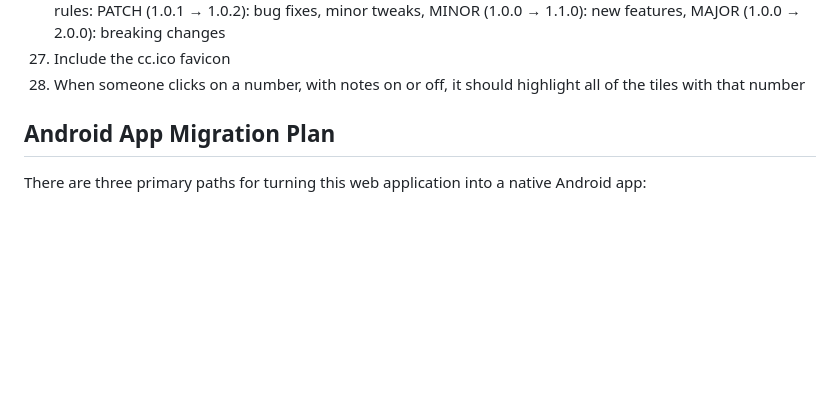
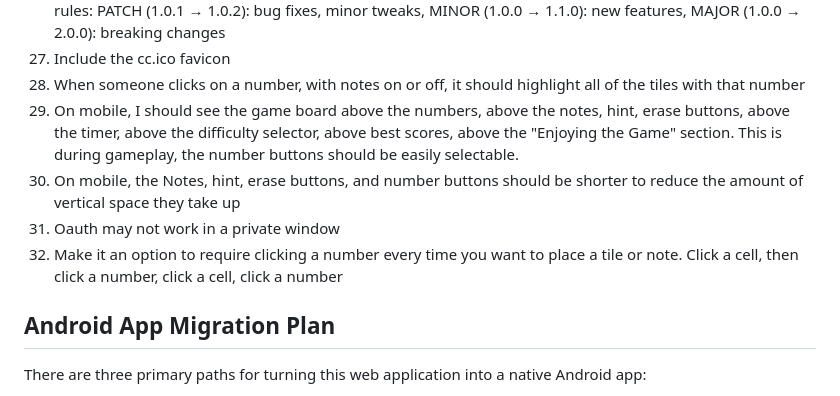
Before and after one commit to cclark31415/sudoku, a Markdown page: design.md, the part around the change. Drawn GitHub-style; blank space fills up the shorter version.

Commit message:
Enhance mobile design specifications and Oauth note
Added mobile layout requirements and Oauth note to design documentation.

```diff
--- a/design.md
+++ b/design.md
@@ -27,6 +27,10 @@ I want to plan a Sudoku web app game:
 1.  Include a stamp at the bottom with the build number and build timestamp on it.  Something subtle, but usable for testing/debugging.  The version should be bumped for each commit with the following versioning rules:  PATCH (1.0.1 → 1.0.2): bug fixes, minor tweaks, MINOR (1.0.0 → 1.1.0): new features, MAJOR (1.0.0 → 2.0.0): breaking changes
 1.  Include the cc.ico favicon
 1.  When someone clicks on a number, with notes on or off, it should highlight all of the tiles with that number
+1.  On mobile, I should see the game board above the numbers, above the notes, hint, erase buttons, above the timer, above the difficulty selector, above best scores, above the "Enjoying the Game" section.  This is during gameplay, the number buttons should be easily selectable.
+1.  On mobile, the Notes, hint, erase buttons, and number buttons should be shorter to reduce the amount of vertical space they take up
+1.  Oauth may not work in a private window
+1.  Make it an option to require clicking a number every time you want to place a tile or note.  Click a cell, then click a number, click a cell, click a number
 
 ## Android App Migration Plan
 
```
